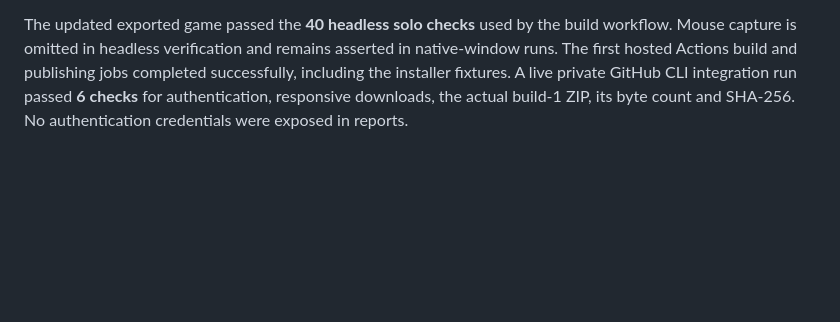
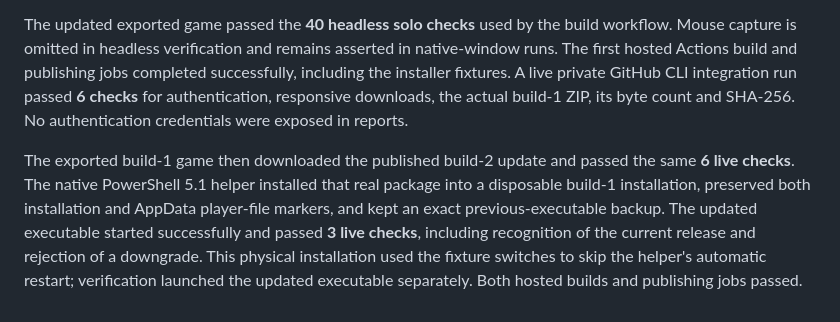
Before and after one commit to Outsourcedevv/diamond-in-the-rough, a Markdown page: VERIFICATION.md, the part around the change. GitHub-like rendering; blank space fills up the shorter version.

Commit message:
Document live exported upgrade verification and workflow permissions

```diff
--- a/VERIFICATION.md
+++ b/VERIFICATION.md
@@ -25,3 +25,5 @@ The updater passed **56 loopback HTTP checks** in Godot and **55 checks** in the
 The Windows PowerShell 5.1 installer passed **13 fixture checks**, including actual atomic executable/manifest swaps, preservation of another save file, backups, a forced replacement failure and rollback, process-exit waiting, and rejection of unsafe archive paths, duplicate/link entries, extra executables, bad PE headers and excessive sizes. Packaging and draft-release publishing also passed local tests. Fixture files and generated reports are isolated from normal game saves.
 
 The updated exported game passed the **40 headless solo checks** used by the build workflow. Mouse capture is omitted in headless verification and remains asserted in native-window runs. The first hosted Actions build and publishing jobs completed successfully, including the installer fixtures. A live private GitHub CLI integration run passed **6 checks** for authentication, responsive downloads, the actual build-1 ZIP, its byte count and SHA-256. No authentication credentials were exposed in reports.
+
+The exported build-1 game then downloaded the published build-2 update and passed the same **6 live checks**. The native PowerShell 5.1 helper installed that real package into a disposable build-1 installation, preserved both installation and AppData player-file markers, and kept an exact previous-executable backup. The updated executable started successfully and passed **3 live checks**, including recognition of the current release and rejection of a downgrade. This physical installation used the fixture switches to skip the helper's automatic restart; verification launched the updated executable separately. Both hosted builds and publishing jobs passed.
```
Also changed, not shown: docs/UPDATING.md (+1 -1 lines).
